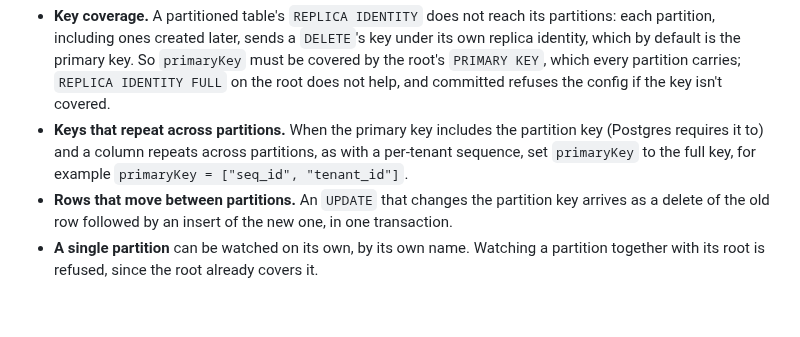
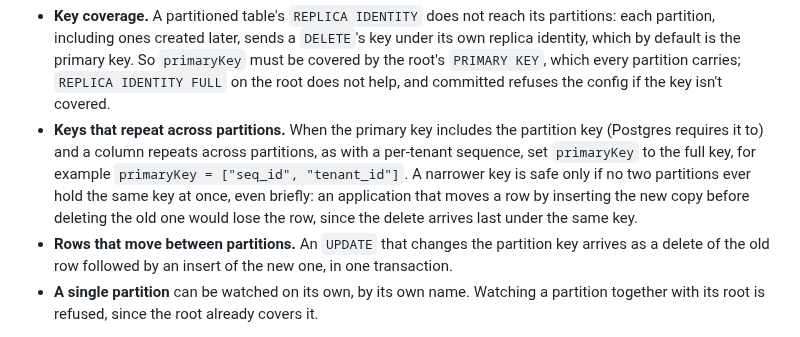
Before and after one commit to committeddb/committed, a Markdown page: docs/ingestables.md, the part around the change. Rendered like a GitHub page; blank space fills up the shorter version.

Commit message:
Document that a narrower partitioned-table key is unsafe when rows are moved by insert-then-delete

```diff
--- a/docs/ingestables.md
+++ b/docs/ingestables.md
@@ -540,7 +540,11 @@ covered with no config change. This needs PostgreSQL 13 or later.
 - **Keys that repeat across partitions.** When the primary key includes the
   partition key (Postgres requires it to) and a column repeats across
   partitions, as with a per-tenant sequence, set `primaryKey` to the full key,
-  for example `primaryKey = ["seq_id", "tenant_id"]`.
+  for example `primaryKey = ["seq_id", "tenant_id"]`. A narrower key is safe
+  only if no two partitions ever hold the same key at once, even briefly: an
+  application that moves a row by inserting the new copy before deleting the
+  old one would lose the row, since the delete arrives last under the same
+  key.
 - **Rows that move between partitions.** An `UPDATE` that changes the partition
   key arrives as a delete of the old row followed by an insert of the new
   one, in one transaction.
```
